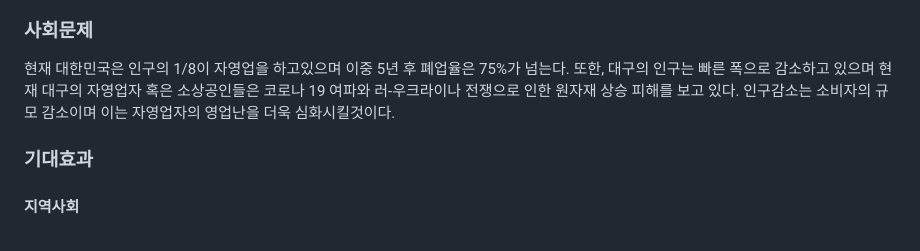
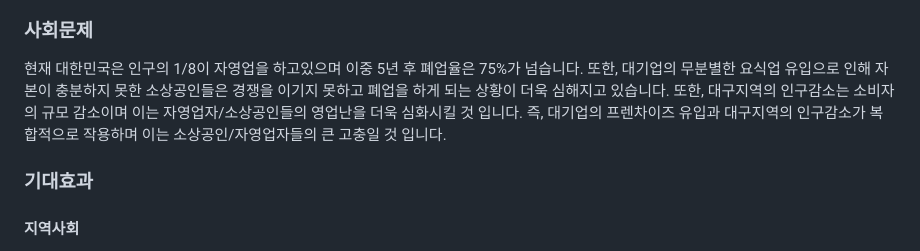
Before and after one commit to SungHHo/IUS, a Markdown page: TOPIC.md, the part around the change. Rendered like a GitHub page.

```diff
--- a/TOPIC.md
+++ b/TOPIC.md
@@ -20,7 +20,7 @@ International Unified Squad
 
 ### 사회문제
 
-현재 대한민국은 인구의 1/8이 자영업을 하고있으며 이중 5년 후 폐업율은 75%가 넘는다. 또한, 대구의 인구는 빠른 폭으로 감소하고 있으며 현재 대구의 자영업자 혹은 소상공인들은 코로나 19 여파와 러-우크라이나 전쟁으로 인한 원자재 상승 피해를 보고 있다. 인구감소는 소비자의 규모 감소이며 이는 자영업자의 영업난을 더욱 심화시킬것이다.
+현재 대한민국은 인구의 1/8이 자영업을 하고있으며 이중 5년 후 폐업율은 75%가 넘습니다. 또한, 대기업의 무분별한 요식업 유입으로 인해 자본이 충분하지 못한 소상공인들은 경쟁을 이기지 못하고 폐업을 하게 되는 상황이 더욱 심해지고 있습니다. 또한, 대구지역의 인구감소는 소비자의 규모 감소이며 이는 자영업자/소상공인들의 영업난을 더욱 심화시킬 것 입니다. 즉, 대기업의 프렌차이즈 유입과 대구지역의 인구감소가 복합적으로 작용하며 이는 소상공인/자영업자들의 큰 고충일 것 입니다.
 
 ### 기대효과
 
```
